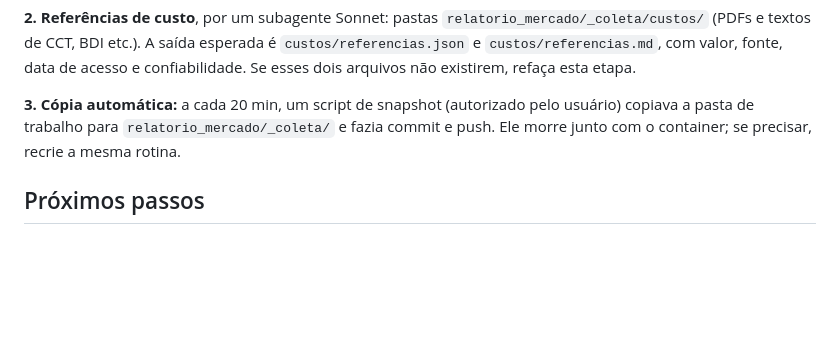
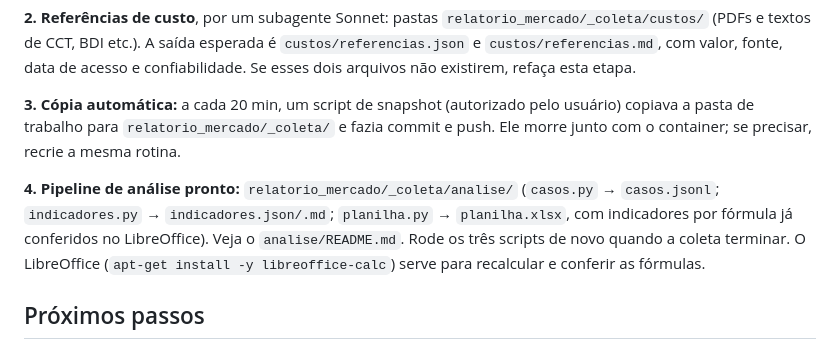
Before and after one commit to fredericodossantos/session, a Markdown page: relatorio_mercado/CONTINUAR.md, the part around the change. Drawn GitHub-style; blank space fills up the shorter version.

Commit message:
Estudo de mercado: registra o pipeline de análise nas instruções
Co-Authored-By: Claude Opus 5.5 <noreply@anthropic.com>
Claude-Session: https://claude.ai/code/session_019FPm39kVTxYxkST7XFJrdL

```diff
--- a/relatorio_mercado/CONTINUAR.md
+++ b/relatorio_mercado/CONTINUAR.md
@@ -139,6 +139,12 @@ arquivos não existirem, refaça esta etapa.
 copiava a pasta de trabalho para `relatorio_mercado/_coleta/` e fazia commit e push. Ele
 morre junto com o container; se precisar, recrie a mesma rotina.
 
+**4. Pipeline de análise pronto:** `relatorio_mercado/_coleta/analise/`
+(`casos.py` → `casos.jsonl`; `indicadores.py` → `indicadores.json/.md`; `planilha.py` →
+`planilha.xlsx`, com indicadores por fórmula já conferidos no LibreOffice). Veja o
+`analise/README.md`. Rode os três scripts de novo quando a coleta terminar. O LibreOffice
+(`apt-get install -y libreoffice-calc`) serve para recalcular e conferir as fórmulas.
+
 ## Próximos passos
 
 1. Terminar a coleta e as referências de custo (itens 1 e 2 acima).
```
